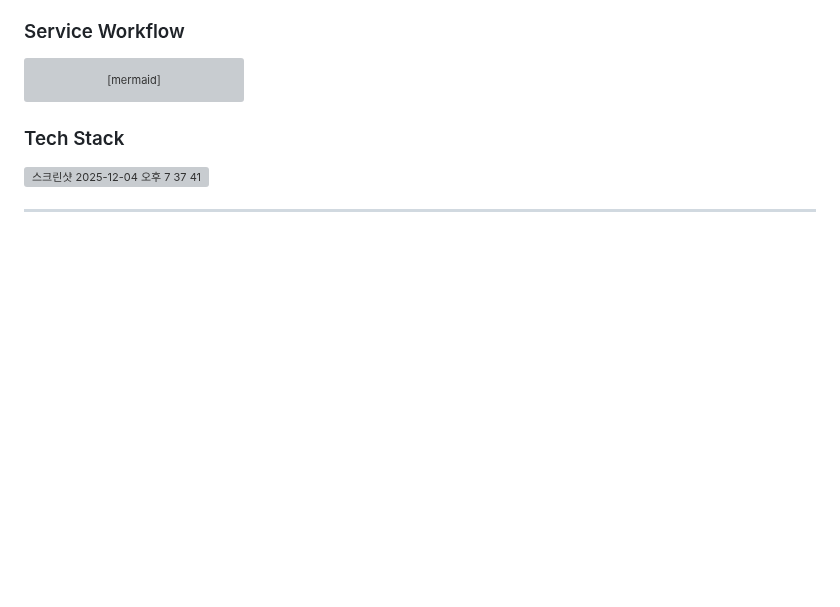
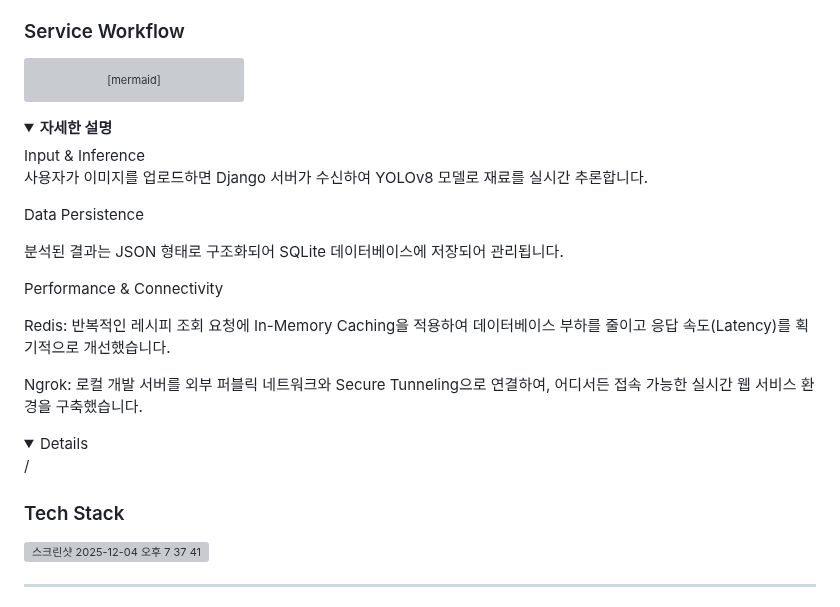
Before and after one commit to youngwoo28/smartcook-ai, a Markdown page: README.md, the part around the change. Drawn GitHub-style; folded sections open; blank space fills up the shorter version; grey boxes are pictures that could not be loaded.

````diff
--- a/README.md
+++ b/README.md
@@ -56,6 +56,28 @@ graph TD
     Redis -- Hit --> Django
     Django -->|JSON Response| User
 ```
+
+
+<details>
+  <summary><strong>자세한 설명 </strong></summary>
+  Input & Inference
+
+사용자가 이미지를 업로드하면 Django 서버가 수신하여 YOLOv8 모델로 재료를 실시간 추론합니다.
+
+Data Persistence
+
+분석된 결과는 JSON 형태로 구조화되어 SQLite 데이터베이스에 저장되어 관리됩니다.
+
+Performance & Connectivity
+
+Redis: 반복적인 레시피 조회 요청에 In-Memory Caching을 적용하여 데이터베이스 부하를 줄이고 응답 속도(Latency)를 획기적으로 개선했습니다.
+
+Ngrok: 로컬 개발 서버를 외부 퍼블릭 네트워크와 Secure Tunneling으로 연결하여, 어디서든 접속 가능한 실시간 웹 서비스 환경을 구축했습니다.
+<details>/
+
+<br/>
+
+
 
 ### Tech Stack
 <img width="984" height="528" alt="스크린샷 2025-12-04 오후 7 37 41" src="https://github.com/user-attachments/assets/3e29a0d0-7440-4c95-9753-f929a5412d0f" />
````
